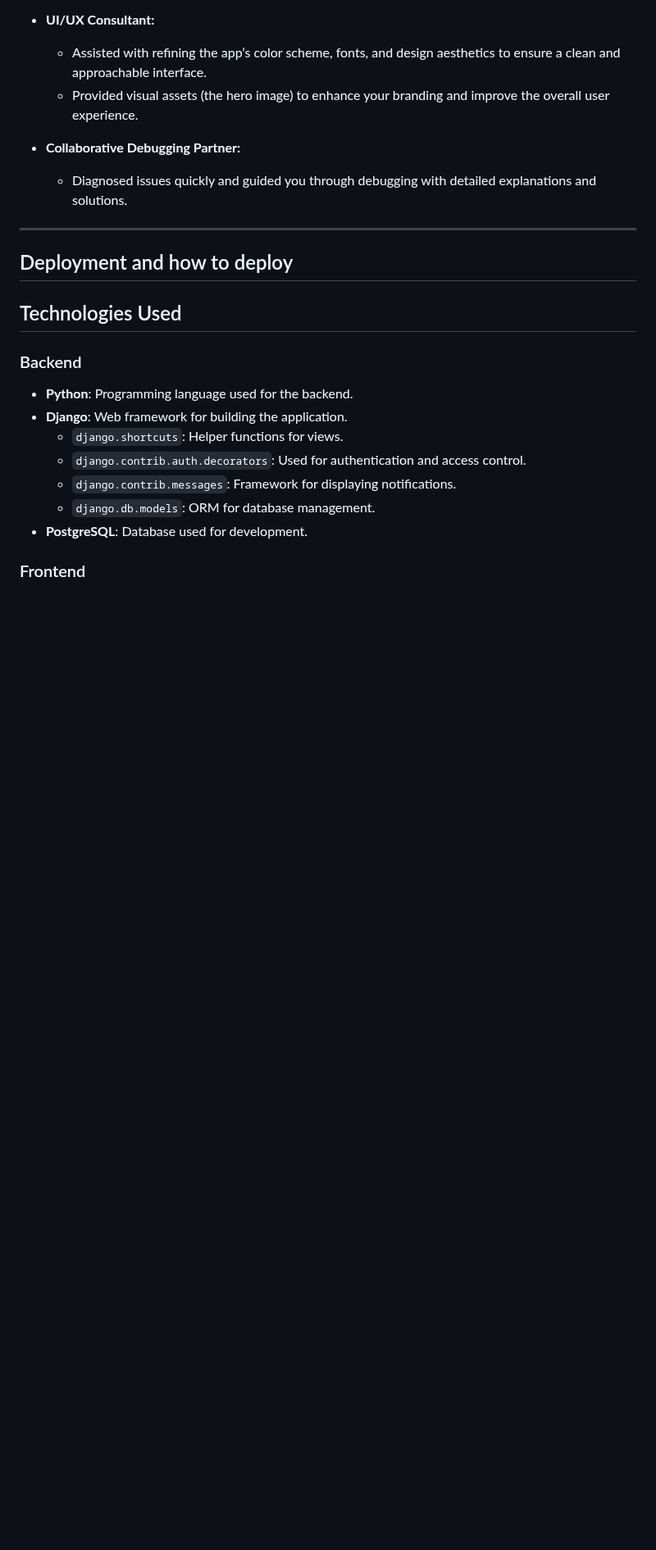
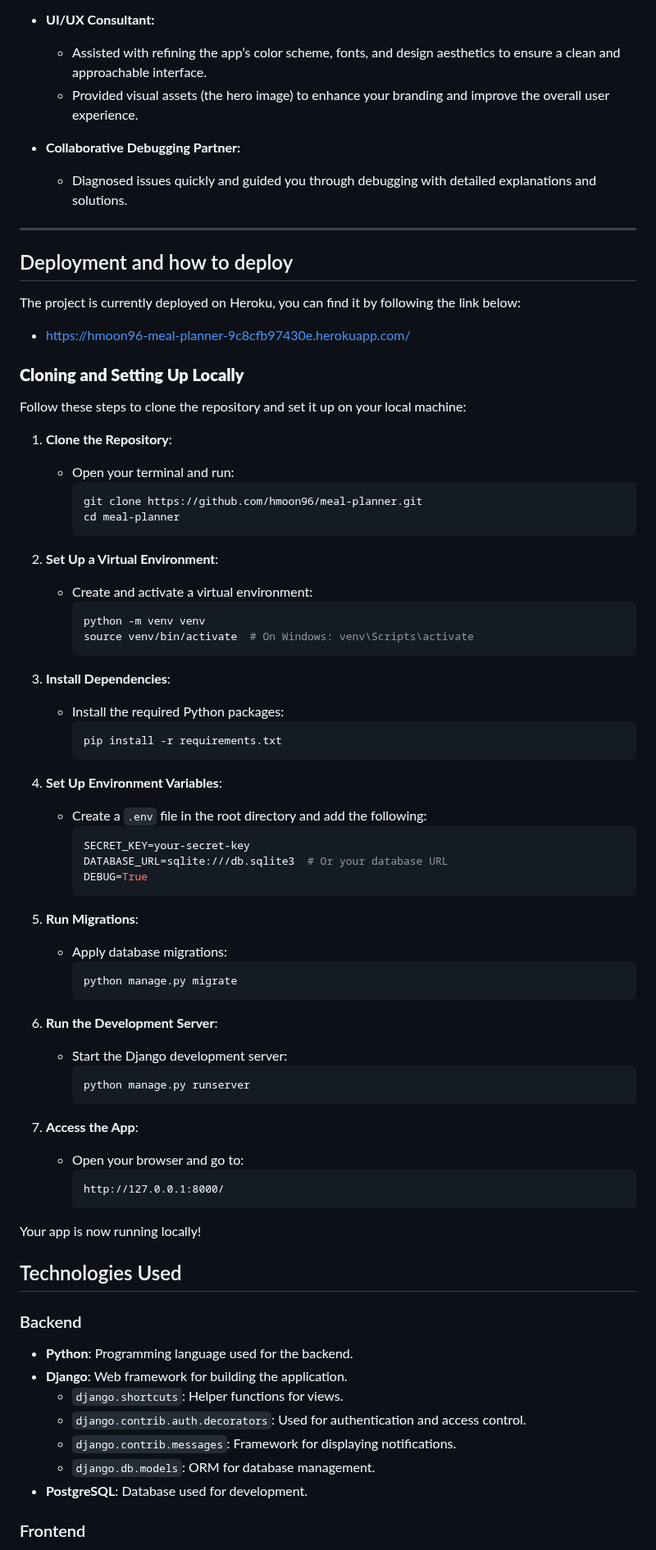
Before and after one commit to hmoon96/meal-planner, a Markdown page: README.md, the part around one of its changes. Shown at 82% size. GitHub-like rendering; blank space fills up the shorter version.

````diff
--- a/README.md
+++ b/README.md
@@ -376,6 +376,60 @@ I have used both CoPilot and ChatGPT throughout this project. It has been a grea
 
 ## Deployment and how to deploy
 
+The project is currently deployed on Heroku, you can find it by following the link below:
+- https://hmoon96-meal-planner-9c8cfb97430e.herokuapp.com/
+
+### **Cloning and Setting Up Locally**
+Follow these steps to clone the repository and set it up on your local machine:
+
+1. **Clone the Repository**:
+   - Open your terminal and run:
+     ```bash
+     git clone https://github.com/hmoon96/meal-planner.git
+     cd meal-planner
+     ```
+
+2. **Set Up a Virtual Environment**:
+   - Create and activate a virtual environment:
+     ```bash
+     python -m venv venv
+     source venv/bin/activate  # On Windows: venv\Scripts\activate
+     ```
+
+3. **Install Dependencies**:
+   - Install the required Python packages:
+     ```bash
+     pip install -r requirements.txt
+     ```
+
+4. **Set Up Environment Variables**:
+   - Create a `.env` file in the root directory and add the following:
+     ```env
+     SECRET_KEY=your-secret-key
+     DATABASE_URL=sqlite:///db.sqlite3  # Or your database URL
+     DEBUG=True
+     ```
+
+5. **Run Migrations**:
+   - Apply database migrations:
+     ```bash
+     python manage.py migrate
+     ```
+
+6. **Run the Development Server**:
+   - Start the Django development server:
+     ```bash
+     python manage.py runserver
+     ```
+
+7. **Access the App**:
+   - Open your browser and go to:
+     ```
+     http://127.0.0.1:8000/
+     ```
+
+Your app is now running locally!
+
 ## Technologies Used
 ### Backend
 - **Python**: Programming language used for the backend.
````
Also changed, not shown: other parts of README.md (+1 -1 lines).
